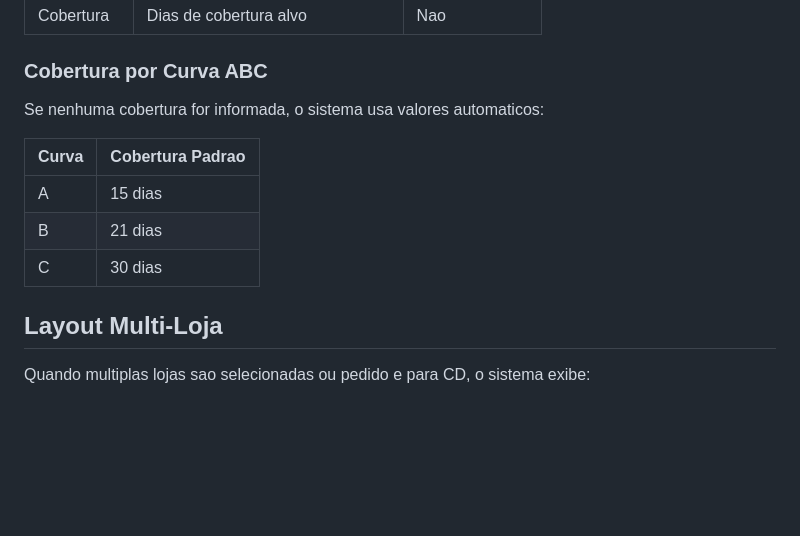
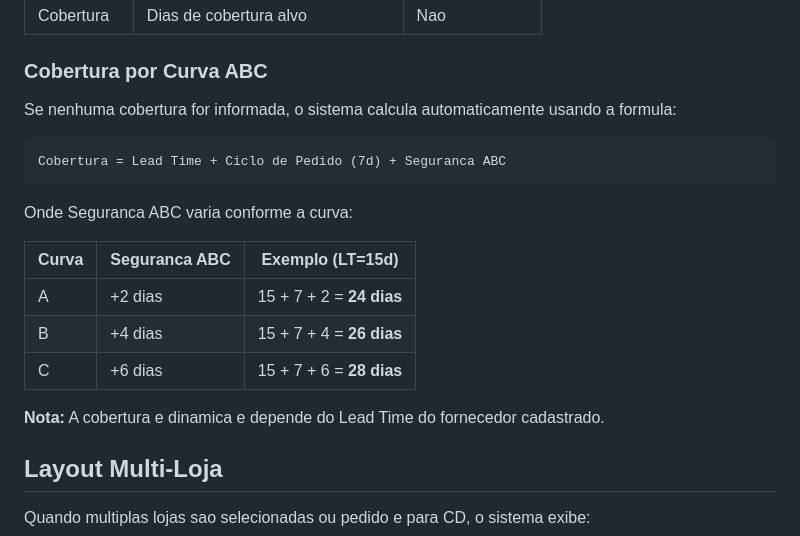
Before and after one commit to conradocosta0602/previsao-demanda, a Markdown page: docs/PEDIDO_FORNECEDOR_INTEGRADO.md, the part around the change. Rendered like a GitHub page; blank space fills up the shorter version.

````diff
--- a/docs/PEDIDO_FORNECEDOR_INTEGRADO.md
+++ b/docs/PEDIDO_FORNECEDOR_INTEGRADO.md
@@ -46,13 +46,21 @@ Gera um pedido consolidado para o Centro de Distribuicao, agregando a demanda de
 
 ### Cobertura por Curva ABC
 
-Se nenhuma cobertura for informada, o sistema usa valores automaticos:
+Se nenhuma cobertura for informada, o sistema calcula automaticamente usando a formula:
 
-| Curva | Cobertura Padrao |
-|-------|------------------|
-| A | 15 dias |
-| B | 21 dias |
-| C | 30 dias |
+```
+Cobertura = Lead Time + Ciclo de Pedido (7d) + Seguranca ABC
+```
+
+Onde Seguranca ABC varia conforme a curva:
+
+| Curva | Seguranca ABC | Exemplo (LT=15d) |
+|-------|---------------|------------------|
+| A | +2 dias | 15 + 7 + 2 = **24 dias** |
+| B | +4 dias | 15 + 7 + 4 = **26 dias** |
+| C | +6 dias | 15 + 7 + 6 = **28 dias** |
+
+**Nota:** A cobertura e dinamica e depende do Lead Time do fornecedor cadastrado.
 
 ## Layout Multi-Loja
 
````
Also changed, not shown: README.md (+6 -6 lines).
